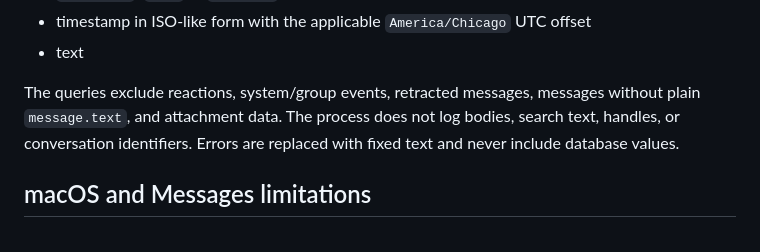
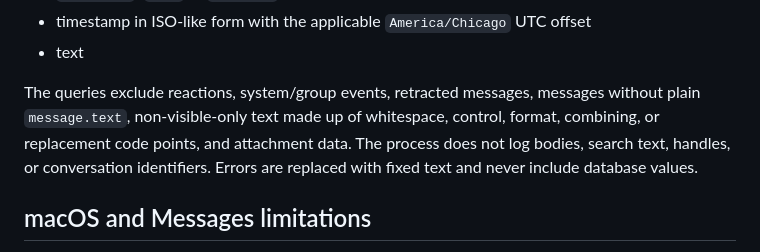
Before and after one commit to tmtashie/investment-team-update, a Markdown page: docs/imessage-bridge-phase1.md, the part around the change. GitHub-like rendering.

Commit message:
Document invisible Messages filtering

```diff
--- a/docs/imessage-bridge-phase1.md
+++ b/docs/imessage-bridge-phase1.md
@@ -75,7 +75,7 @@ Messages contain only:
 - timestamp in ISO-like form with the applicable `America/Chicago` UTC offset
 - text
 
-The queries exclude reactions, system/group events, retracted messages, messages without plain `message.text`, and attachment data. The process does not log bodies, search text, handles, or conversation identifiers. Errors are replaced with fixed text and never include database values.
+The queries exclude reactions, system/group events, retracted messages, messages without plain `message.text`, non-visible-only text made up of whitespace, control, format, combining, or replacement code points, and attachment data. The process does not log bodies, search text, handles, or conversation identifiers. Errors are replaced with fixed text and never include database values.
 
 ## macOS and Messages limitations
 
```
